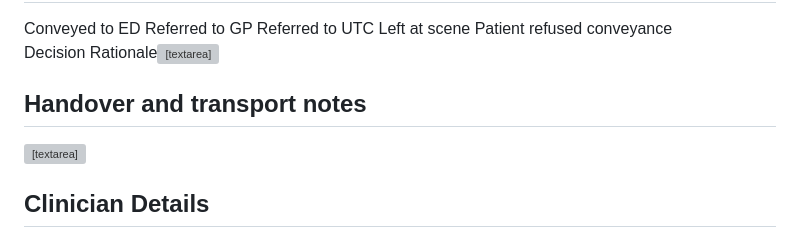
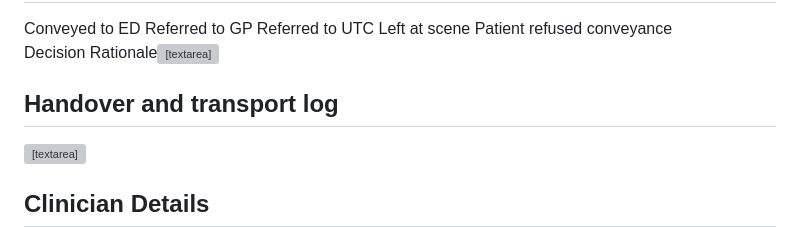
Before and after one commit to hwadley905-crypto/Prf-digital, a Markdown page: README.md, the part around the change. GitHub-like rendering; grey boxes are pictures that could not be loaded.

```diff
--- a/README.md
+++ b/README.md
@@ -257,7 +257,7 @@ textarea {
 </div>
 
 <div class="section">
-<h2> Handover and transport notes</h2>
+<h2> Handover and transport log</h2>
 <textarea class="auto-expand" id="atmist"></textarea>
 </div>
 
```
